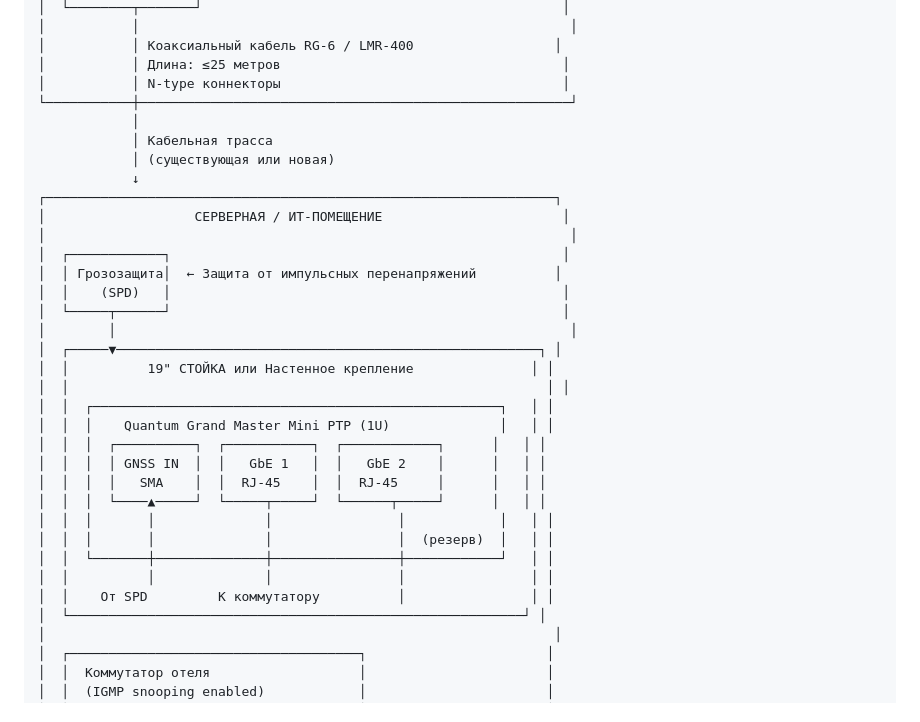
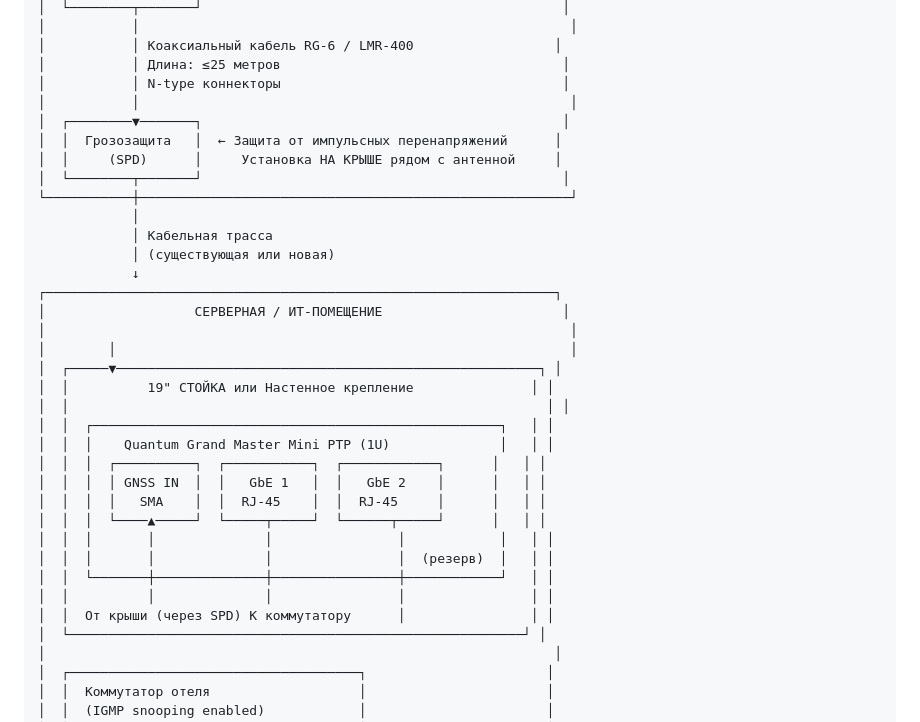
Before and after one commit to SiwaNetwork/BIZNES_HOTEL, a Markdown page: network_diagrams.md, the part around the change. Drawn GitHub-style.

```diff
--- a/network_diagrams.md
+++ b/network_diagrams.md
@@ -102,6 +102,11 @@ graph TB
 │           │ Коаксиальный кабель RG-6 / LMR-400                  │
 │           │ Длина: ≤25 метров                                    │
 │           │ N-type коннекторы                                    │
+│           │                                                       │
+│  ┌────────▼───────┐                                              │
+│  │  Грозозащита   │  ← Защита от импульсных перенапряжений      │
+│  │     (SPD)      │     Установка НА КРЫШЕ рядом с антенной     │
+│  └────────┬───────┘                                              │
 └───────────┼───────────────────────────────────────────────────────┘
             │
             │ Кабельная трасса
@@ -110,10 +115,6 @@ graph TB
 ┌─────────────────────────────────────────────────────────────────┐
 │                   СЕРВЕРНАЯ / ИТ-ПОМЕЩЕНИЕ                       │
 │                                                                   │
-│  ┌────────────┐                                                  │
-│  │ Грозозащита│  ← Защита от импульсных перенапряжений          │
-│  │    (SPD)   │                                                  │
-│  └─────┬──────┘                                                  │
 │        │                                                          │
 │  ┌─────▼──────────────────────────────────────────────────────┐ │
 │  │          19" СТОЙКА или Настенное крепление               │ │
@@ -128,7 +129,7 @@ graph TB
 │  │  │       │              │                │  (резерв)  │   │ │
 │  │  └───────┼──────────────┼────────────────┼────────────┘   │ │
 │  │          │              │                │                │ │
-│  │    От SPD         К коммутатору          │                │ │
+│  │  От крыши (через SPD) К коммутатору      │                │ │
 │  └──────────────────────────────────────────────────────────┘ │
 │                                                                 │
 │  ┌─────────────────────────────────────┐                       │
```
Also changed, not shown: pre_installation_requirements.md (+1 -1 lines), technical_plan.md (+3 -3 lines).
